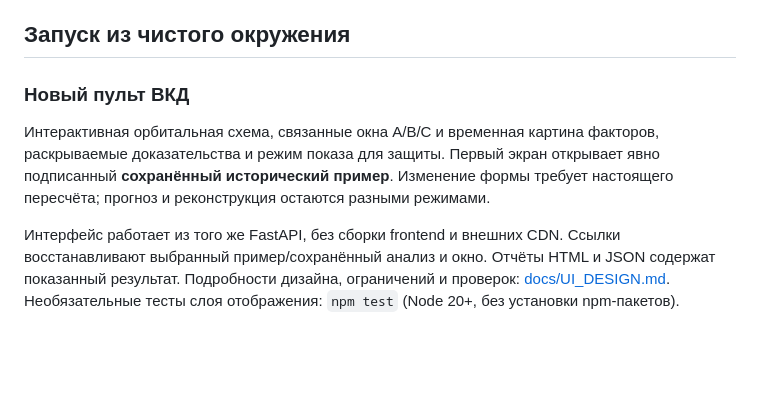
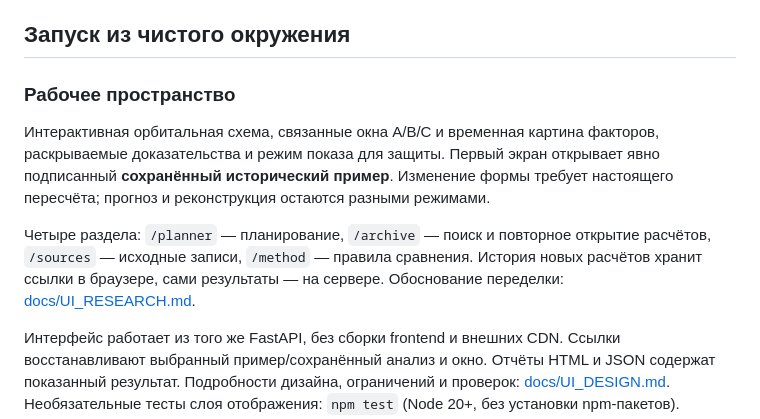
Before and after one commit to ElectronicUtility/cosmohack_orbital_risk, a Markdown page: README.md, the part around the change. Rendered like a GitHub page; blank space fills up the shorter version.

Commit message:
Explain workspace routes and saved calculation history

```diff
--- a/README.md
+++ b/README.md
@@ -4,9 +4,11 @@
 
 ## Запуск из чистого окружения
 
-### Новый пульт ВКД
+### Рабочее пространство
 
 Интерактивная орбитальная схема, связанные окна A/B/C и временная картина факторов, раскрываемые доказательства и режим показа для защиты. Первый экран открывает явно подписанный **сохранённый исторический пример**. Изменение формы требует настоящего пересчёта; прогноз и реконструкция остаются разными режимами.
+
+Четыре раздела: `/planner` — планирование, `/archive` — поиск и повторное открытие расчётов, `/sources` — исходные записи, `/method` — правила сравнения. История новых расчётов хранит ссылки в браузере, сами результаты — на сервере. Обоснование переделки: [docs/UI_RESEARCH.md](docs/UI_RESEARCH.md).
 
 Интерфейс работает из того же FastAPI, без сборки frontend и внешних CDN. Ссылки восстанавливают выбранный пример/сохранённый анализ и окно. Отчёты HTML и JSON содержат показанный результат. Подробности дизайна, ограничений и проверок: [docs/UI_DESIGN.md](docs/UI_DESIGN.md). Необязательные тесты слоя отображения: `npm test` (Node 20+, без установки npm-пакетов).
 
```
